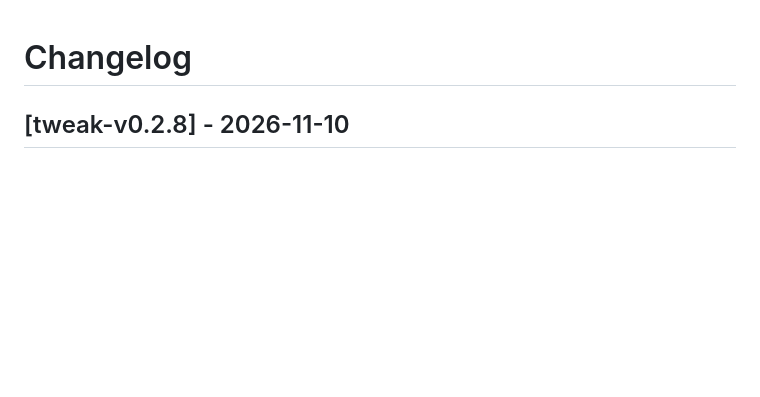
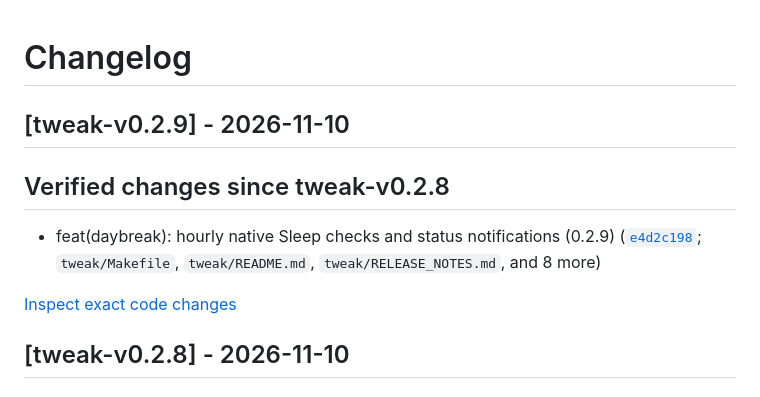
Before and after one commit to soum91/daybreak, a Markdown page: CHANGELOG.md, the part around the change. Drawn GitHub-style; blank space fills up the shorter version.

Commit message:
docs: record factual changes for tweak-v0.2.9 [skip ci]

```diff
--- a/CHANGELOG.md
+++ b/CHANGELOG.md
@@ -1,4 +1,12 @@
 # Changelog
+
+## [tweak-v0.2.9] - 2026-11-10
+
+## Verified changes since tweak-v0.2.8
+
+- feat(daybreak): hourly native Sleep checks and status notifications (0.2.9) ([`e4d2c198`](https://github.com/soum91/daybreak/commit/e4d2c1984224da06681b07575be6858c9852dcf5); `tweak/Makefile`, `tweak/README.md`, `tweak/RELEASE_NOTES.md`, and 8 more)
+
+[Inspect exact code changes](https://github.com/soum91/daybreak/compare/tweak-v0.2.8...tweak-v0.2.9)
 
 ## [tweak-v0.2.8] - 2026-11-10
 
```
